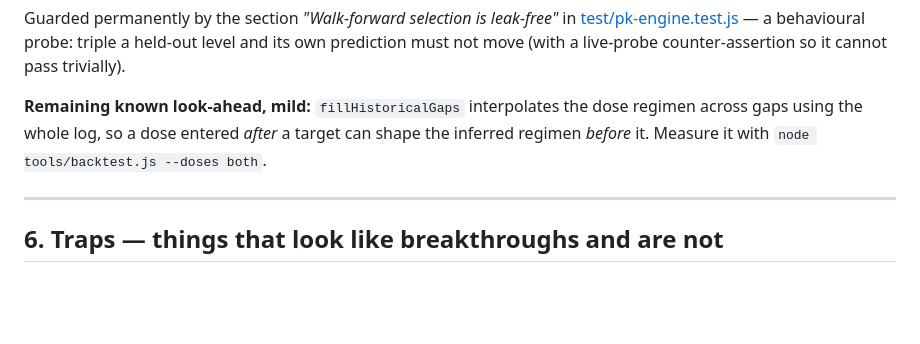
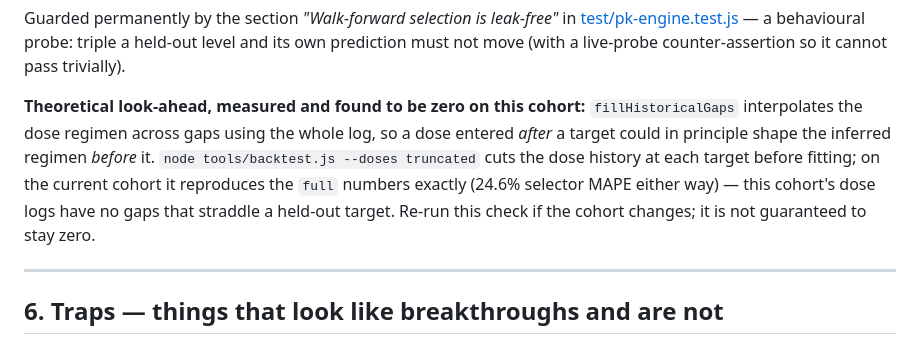
Before and after one commit to beandoc/TacrolimusCalc, a Markdown page: CLAUDE.md, the part around the change. Drawn GitHub-style; blank space fills up the shorter version.

Commit message:
docs: update dose look-ahead audit findings in CLAUDE.md

```diff
--- a/CLAUDE.md
+++ b/CLAUDE.md
@@ -126,10 +126,14 @@ Guarded permanently by the section *"Walk-forward selection is leak-free"* in
 held-out level and its own prediction must not move (with a live-probe
 counter-assertion so it cannot pass trivially).
 
-**Remaining known look-ahead, mild:** `fillHistoricalGaps` interpolates the dose
-regimen across gaps using the whole log, so a dose entered *after* a target can
-shape the inferred regimen *before* it. Measure it with
-`node tools/backtest.js --doses both`.
+**Theoretical look-ahead, measured and found to be zero on this cohort:**
+`fillHistoricalGaps` interpolates the dose regimen across gaps using the whole
+log, so a dose entered *after* a target could in principle shape the inferred
+regimen *before* it. `node tools/backtest.js --doses truncated` cuts the dose
+history at each target before fitting; on the current cohort it reproduces the
+`full` numbers exactly (24.6% selector MAPE either way) — this cohort's dose
+logs have no gaps that straddle a held-out target. Re-run this check if the
+cohort changes; it is not guaranteed to stay zero.
 
 ---
 
```
